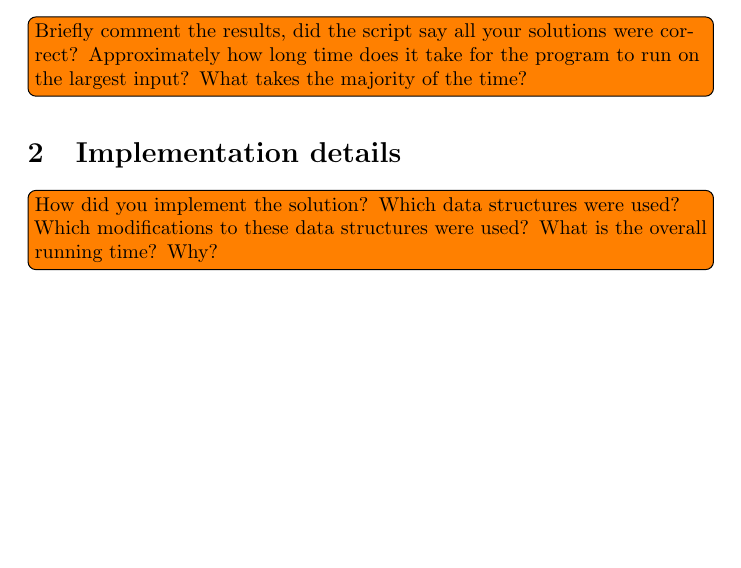
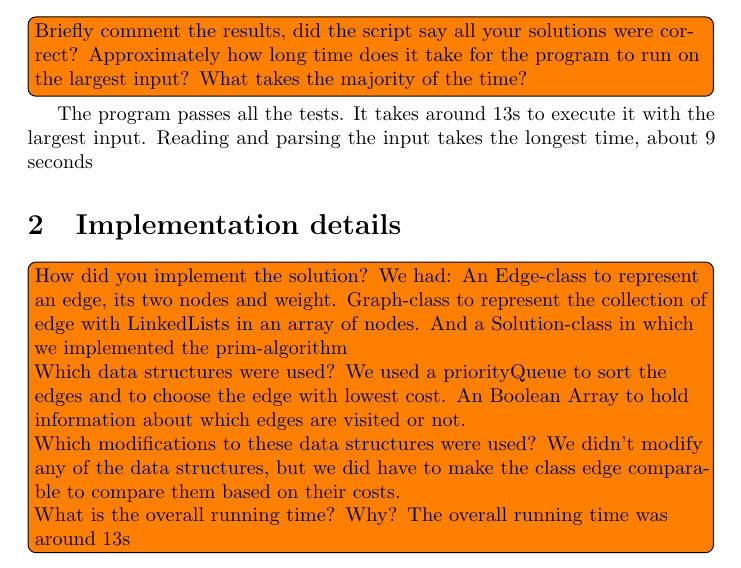
Before and after one commit to bubblyc/algodat, a LaTeX document (3makingfriends/report.tex): part of the page, cut so that both start at the same text, the shorter picture padded with empty space. Compiled offline with pdfLaTeX.

Commit message:
report.tex

```diff
--- a/3makingfriends/report.tex
+++ b/3makingfriends/report.tex
@@ -15,9 +15,28 @@
   \section{Results}
 
   \todo[inline]{Briefly comment the results, did the script say all your solutions were correct? Approximately how long time does it take for the program to run on the largest input? What takes the majority of the time?}
+  The program passes all the tests.
+  It takes around 13s to execute it with the largest input.
+  Reading and parsing the input takes the longest time, about 9 seconds
 
   \section{Implementation details}
 
-  \todo[inline]{How did you implement the solution? Which data structures were used? Which modifications to these data structures were used? What is the overall running time? Why?}
+  \todo[inline]{How did you implement the solution?
+  We had:
+  An Edge-class to represent an edge, its two nodes and weight.
+  Graph-class to represent the collection of edge with LinkedLists in an array of nodes.
+  And a Solution-class in which we implemented the prim-algorithm
+
+  Which data structures were used?
+  We used a priorityQueue to sort the edges and to choose the edge with lowest cost.
+  An Boolean Array to hold information about which edges are visited or not.
+
+  Which modifications to these data structures were used?
+  We didn't modify any of the data structures, but we did have to make the class edge comparable to compare them based on their costs.
+
+  What is the overall running time? Why?
+  The overall running time was around 13s
+  }
+
 
 \end{document}
```
